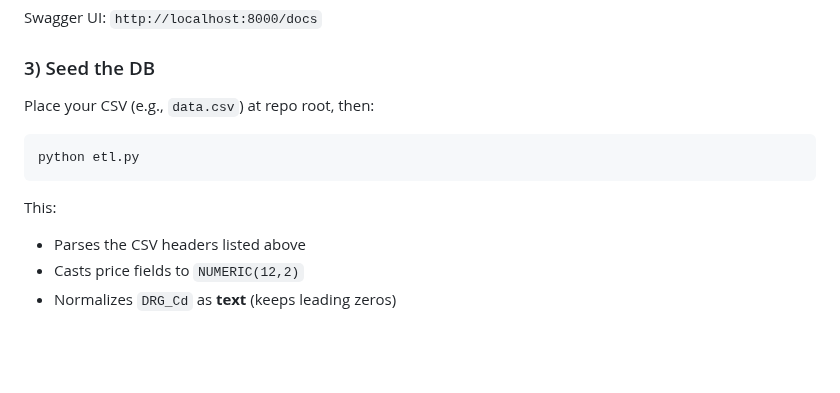
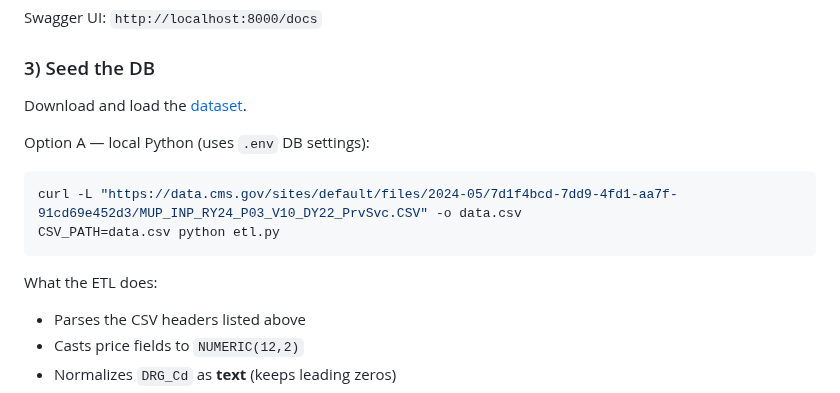
Before and after one commit to agurod42/outfox-health, a Markdown page: README.md, the part around the change. Rendered like a GitHub page; blank space fills up the shorter version.

Commit message:
Update DB seeding instructions in README
Clarifies the process for downloading and loading the dataset, adds a direct download link, and updates the ETL usage instructions for improved clarity.

````diff
--- a/README.md
+++ b/README.md
@@ -91,13 +91,15 @@ Swagger UI: `http://localhost:8000/docs`
 
 ### 3) Seed the DB
 
-Place your CSV (e.g., `data.csv`) at repo root, then:
+Download and load the [dataset](https://catalog.data.gov/dataset/medicare-inpatient-hospitals-by-provider-and-service-9af02/resource/e51cf14c-615a-4efe-ba6b-3a3ef15dcfb0).
 
+Option A — local Python (uses `.env` DB settings):
 ```bash
-python etl.py
+curl -L "https://data.cms.gov/sites/default/files/2024-05/7d1f4bcd-7dd9-4fd1-aa7f-91cd69e452d3/MUP_INP_RY24_P03_V10_DY22_PrvSvc.CSV" -o data.csv
+CSV_PATH=data.csv python etl.py
 ```
 
-This:
+What the ETL does:
 - Parses the CSV headers listed above
 - Casts price fields to `NUMERIC(12,2)`
 - Normalizes `DRG_Cd` as **text** (keeps leading zeros)
````
